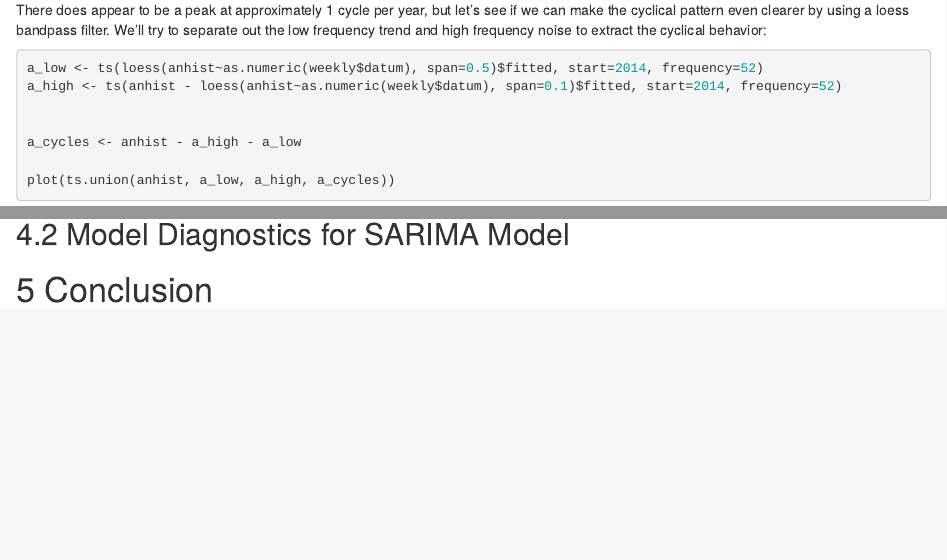
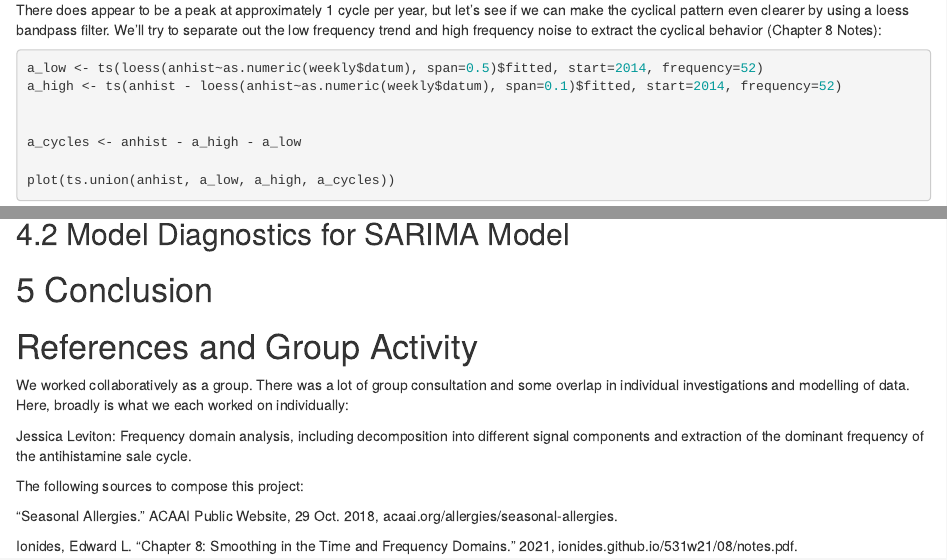
Before and after one commit to mclovin911/531-Midterm, an R Markdown document (midterm_all.Rmd): the page in a window 1100 px wide, from 4630 px down, and a second part further down, joined at a grey line. Rendered offline with R 4.5, knitr and Pandoc, with nearby package versions; code that draws random numbers runs with fixed seeds of ours; some code elsewhere in the file could not run offline.

Commit message:
Added citations and contribution description

````diff
--- a/midterm_all.Rmd
+++ b/midterm_all.Rmd
@@ -79,7 +79,7 @@ anhist_spec <- spectrum(anhist, plot=FALSE)
 plot(anhist_spec$freq*52, anhist_spec$spec, type='l', log='y', main="Weekly Antihistamine Sale Spectrum", xlab="Cycles Per Year", ylab="spectrum")
 ```
 
-There does appear to be a peak at approximately 1 cycle per year, but let's see if we can make the cyclical pattern even clearer by using a loess bandpass filter. We'll try to separate out the low frequency trend and high frequency noise to extract the cyclical behavior:
+There does appear to be a peak at approximately 1 cycle per year, but let's see if we can make the cyclical pattern even clearer by using a loess bandpass filter. We'll try to separate out the low frequency trend and high frequency noise to extract the cyclical behavior (Chapter 8 Notes):
 
 ```{r}
 a_low <- ts(loess(anhist~as.numeric(weekly$datum), span=0.5)$fitted, start=2014, frequency=52)
@@ -191,3 +191,17 @@ lines(x=weekly$datum, y=t1, col='red')
 ## 4.2 Model Diagnostics for SARIMA Model
 
 # 5 Conclusion
+
+
+
+# References and Group Activity
+
+We worked collaboratively as a group. There was a lot of group consultation and some overlap in individual investigations and modelling of data. Here, broadly is what we each worked on individually:
+
+Jessica Leviton: Frequency domain analysis, including decomposition into different signal components and extraction of the dominant frequency of the antihistamine sale cycle.
+
+The following sources to compose this project:
+
+“Seasonal Allergies.” ACAAI Public Website, 29 Oct. 2018, acaai.org/allergies/seasonal-allergies.
+
+Ionides, Edward L. "Chapter 8: Smoothing in the Time and Frequency Domains." 2021, ionides.github.io/531w21/08/notes.pdf.
````
Also changed, not shown: midterm_all.Rmd (2 more changed lines).
